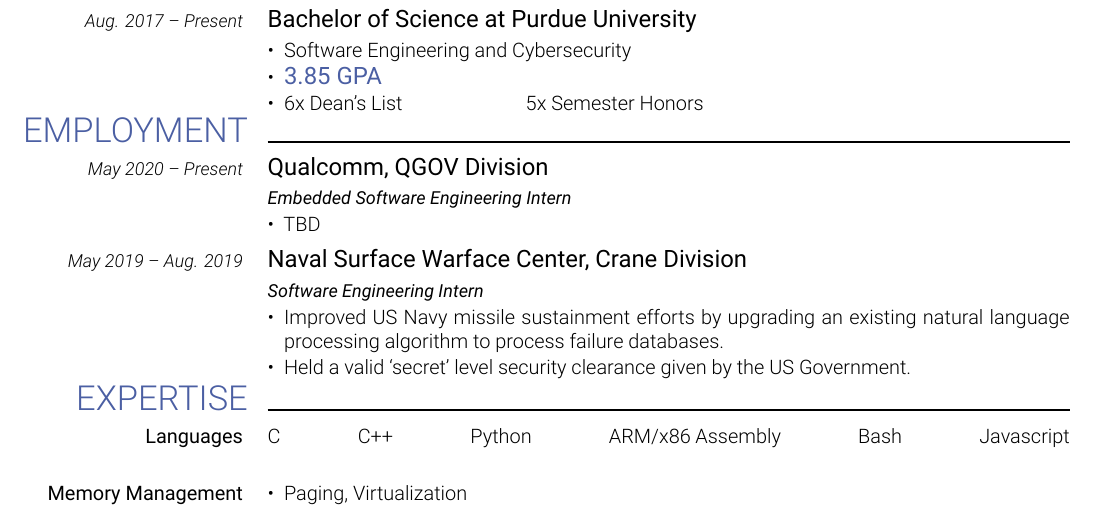
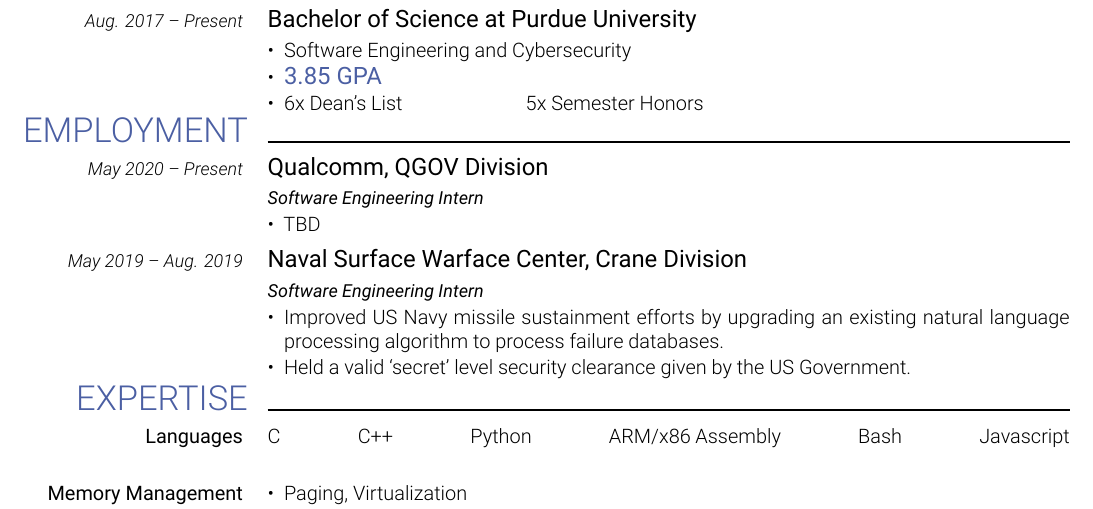
Before and after one commit to cohenchris/resume, a LaTeX CV (ChrisCohen_resume.tex): part of the page, cut so that both start at the same text. Compiled offline with XeLaTeX.

Commit message:
tweaked Qualcomm position wording

```diff
--- a/ChrisCohen_resume.tex
+++ b/ChrisCohen_resume.tex
@@ -319,7 +319,7 @@
 }{
     \cvtitle{Qualcomm, QGOV Division}
 
-    \italicstyle{Embedded Software Engineering Intern}
+    \italicstyle{Software Engineering Intern}
 
     \normalsize
     \begin{itemize}[leftmargin=*]
```
Also changed, not shown: ChrisCohen_resume.pdf.
